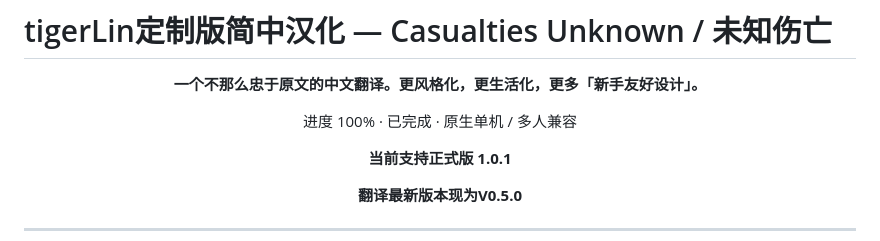
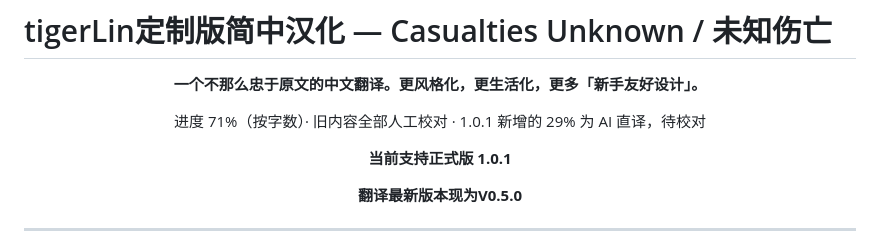
Before and after one commit to tigerLin0127/Casualties-Unknown-tigerLin_Custom_Trans, a Markdown page: README.md, the part around the change. Drawn GitHub-style.

Commit message:
README：进度改为 71%（按字数），注明新增 29% 为 AI 直译待校对
替换与「新增部分为 AI 翻译」自相矛盾的“进度 100% · 已完成”。
统计口径：汉字数，人工 55,083 / 合计 77,303。

```diff
--- a/README.md
+++ b/README.md
@@ -17,7 +17,7 @@
 
 **一个不那么忠于原文的中文翻译。更风格化，更生活化，更多「新手友好设计」。**
 
-进度 100% · 已完成 · 原生单机 / 多人兼容
+进度 71%（按字数）· 旧内容全部人工校对 · 1.0.1 新增的 29% 为 AI 直译，待校对
 
 **当前支持正式版 1.0.1**
 
```
